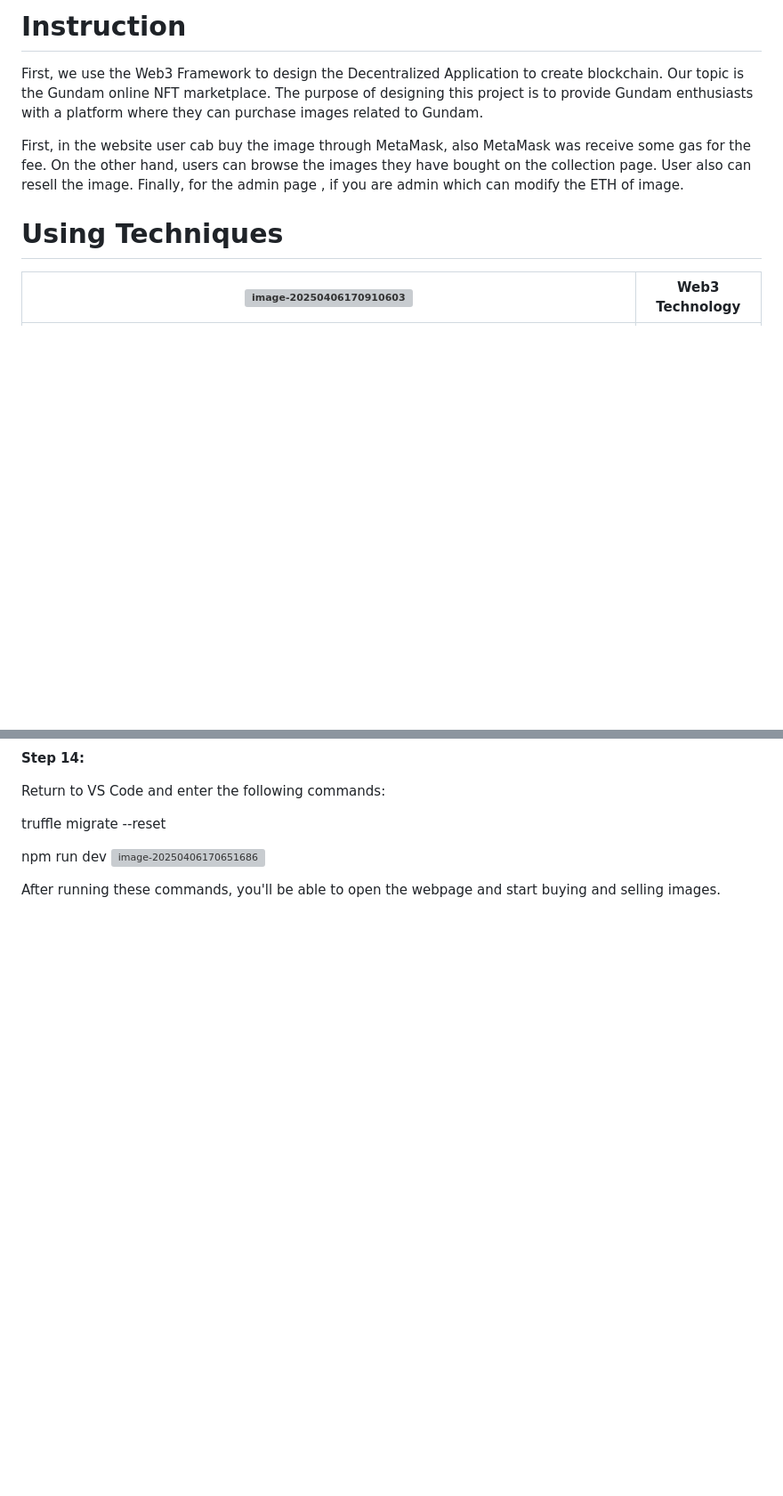
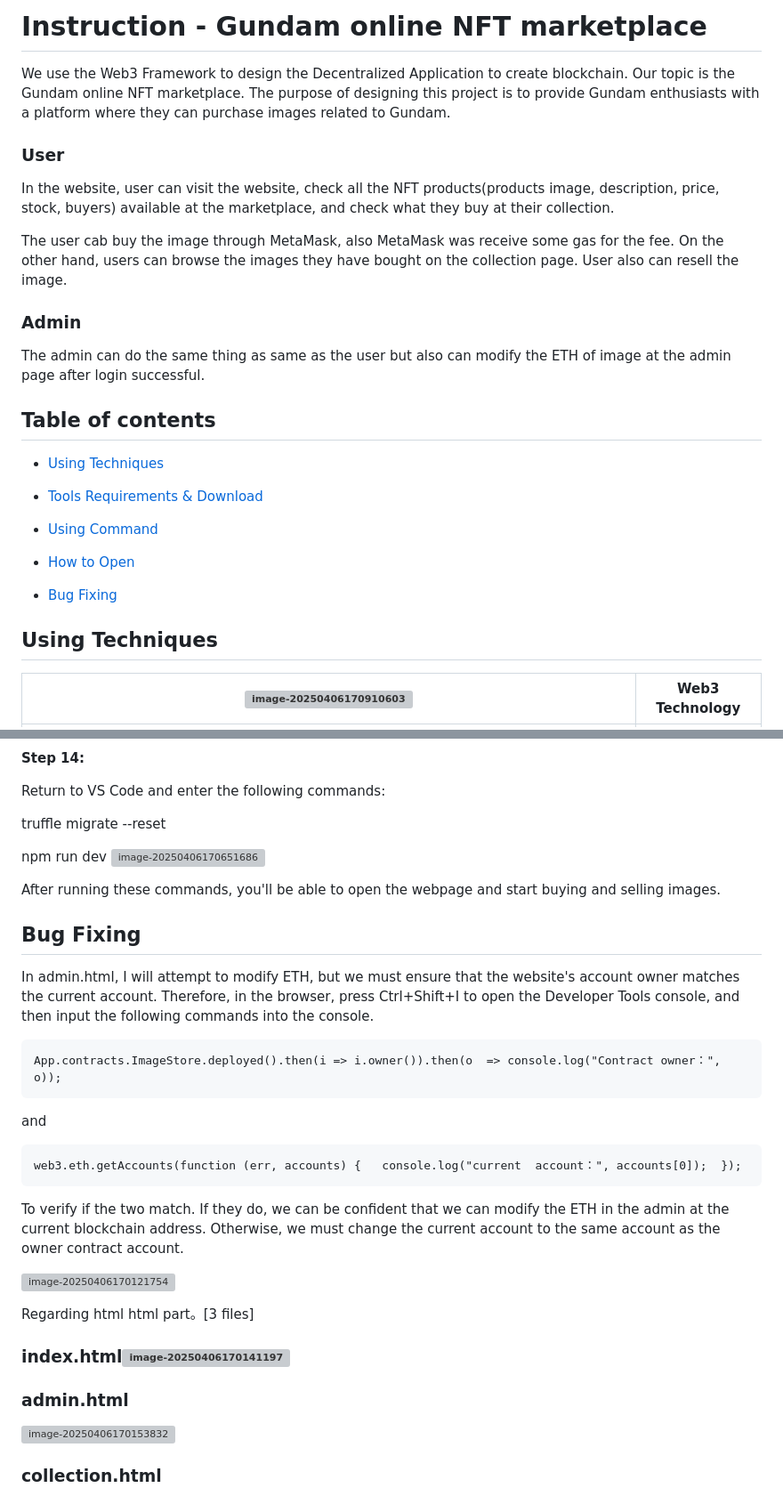
Before and after one commit to PowerDreamMing/DAPP_Gundam-BlockChain_Group5, a Markdown page: README.md, 2 parts joined by grey strips. Shown: that part at 89% size. GitHub-like rendering; blank space fills up the shorter version; grey boxes are pictures that could not be loaded.

````diff
--- a/README.md
+++ b/README.md
@@ -1,12 +1,33 @@
-# Instruction
+# Instruction - Gundam online NFT marketplace
 
-First, we use the Web3 Framework to design the Decentralized Application to create blockchain. Our topic is the Gundam online NFT marketplace.
+ We use the Web3 Framework to design the Decentralized Application to create blockchain. Our topic is the Gundam online NFT marketplace.
  The purpose of designing this project is to provide Gundam enthusiasts with a platform where they can purchase images related to Gundam.
 
+### User
+ In the website, user can visit the website, check all the NFT products(products image, description, price, stock, buyers) available at the marketplace, and check what they buy at their collection.
 
- First, in the website user cab buy the image through MetaMask, also MetaMask was receive some gas for the fee. On the other hand, users can browse the images they have bought on the collection page. User also can resell the image. Finally, for the admin page , if you are admin which can modify the ETH of image.
+ The user cab buy the image through MetaMask, also MetaMask was receive some gas for the fee. On the other hand, users can browse the images they have bought on the collection page. User also can resell the image.
 
-# Using Techniques
+### Admin
+ The admin can do the same thing as same as the user but also can modify the ETH of image at the admin page after login successful.
+
+
+
+## Table of contents
+
+- [Using Techniques](#UsingTechniques)
+
+- [Tools Requirements & Download](#ToolsRequirements&Download)
+
+- [Using Command](#UsingCommand)
+
+- [How to Open](#HowtoOpen)
+
+- [Bug Fixing ](#BugFixing)
+
+
+
+## Using Techniques
 
 | ![image-20250406170910603](http://pdm888.oss-cn-beijing.aliyuncs.com/img/image-20250406170910603.png) | **Web3 Technology**   |
 | ------------------------------------------------------------ | --------------------- |
@@ -160,3 +170,35 @@ npm run dev
 ![image-20250406170651686](http://pdm888.oss-cn-beijing.aliyuncs.com/img/image-20250406170651686.png)
 
 After running these commands, you'll be able to open the webpage and start buying and selling images.
+
+
+
+## Bug Fixing
+
+In admin.html, I will attempt to modify ETH, but we must ensure that the website's account owner matches the current account. Therefore, in the browser, press Ctrl+Shift+I to open the Developer Tools console, and then input the following commands into the console.
+
+```
+App.contracts.ImageStore.deployed().then(i => i.owner()).then(o  => console.log("Contract owner：", o));
+```
+
+and
+
+```
+web3.eth.getAccounts(function (err, accounts) {   console.log("current  account：", accounts[0]);  });
+```
+
+To verify if the two match. If they do, we can be confident that we can modify the ETH in the admin at the current blockchain address. Otherwise, we must change the current account to the same account as the owner contract account.
+
+![image-20250406170121754](http://pdm888.oss-cn-beijing.aliyuncs.com/img/image-20250406170121754.png)
+
+Regarding html
+ html part。[3 files]
+
+### index.html![image-20250406170141197](http://pdm888.oss-cn-beijing.aliyuncs.com/img/image-20250406170141197.png)
+
+### admin.html
+
+![image-20250406170153832](http://pdm888.oss-cn-beijing.aliyuncs.com/img/image-20250406170153832.png)
+
+### collection.html
+
````
Also changed, not shown: other parts of README.md (+24 -34 lines).
